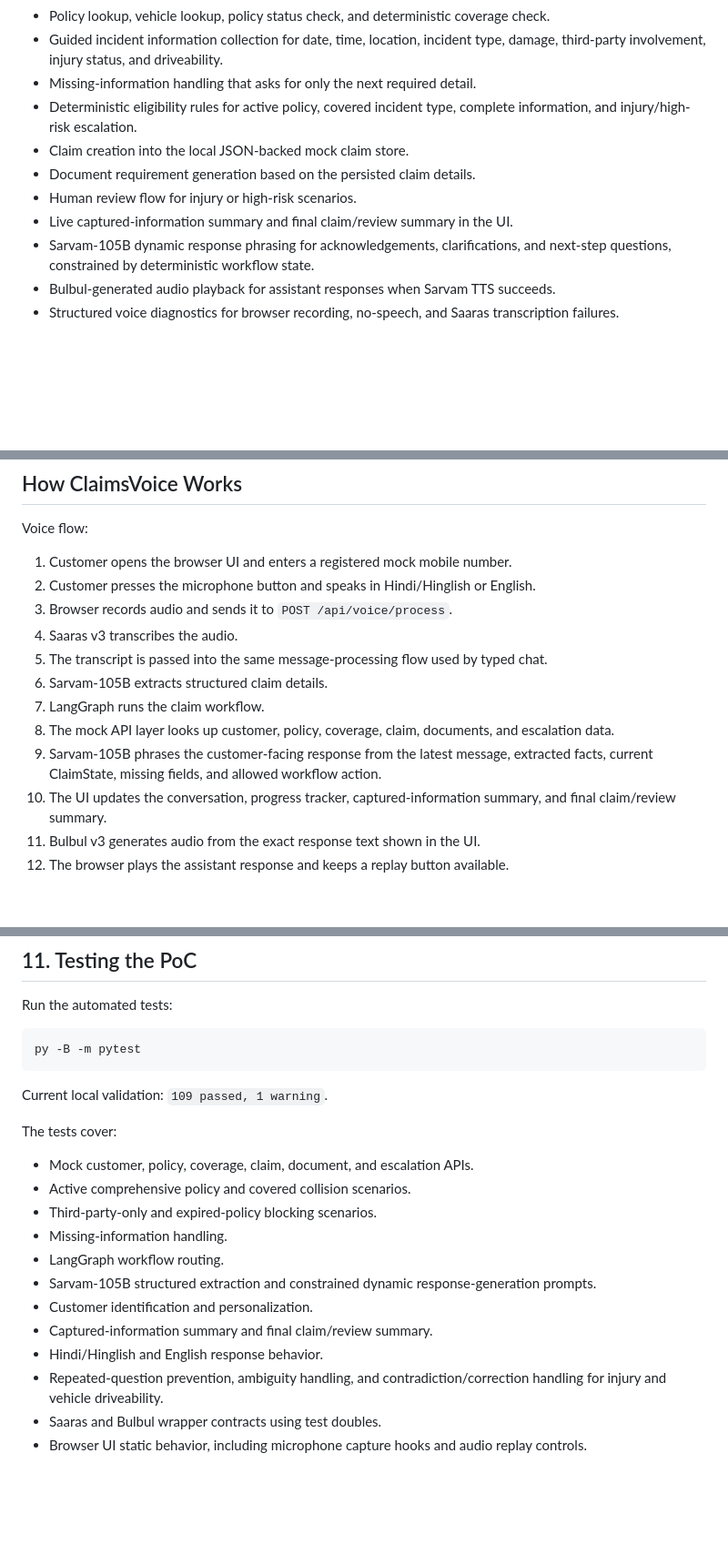
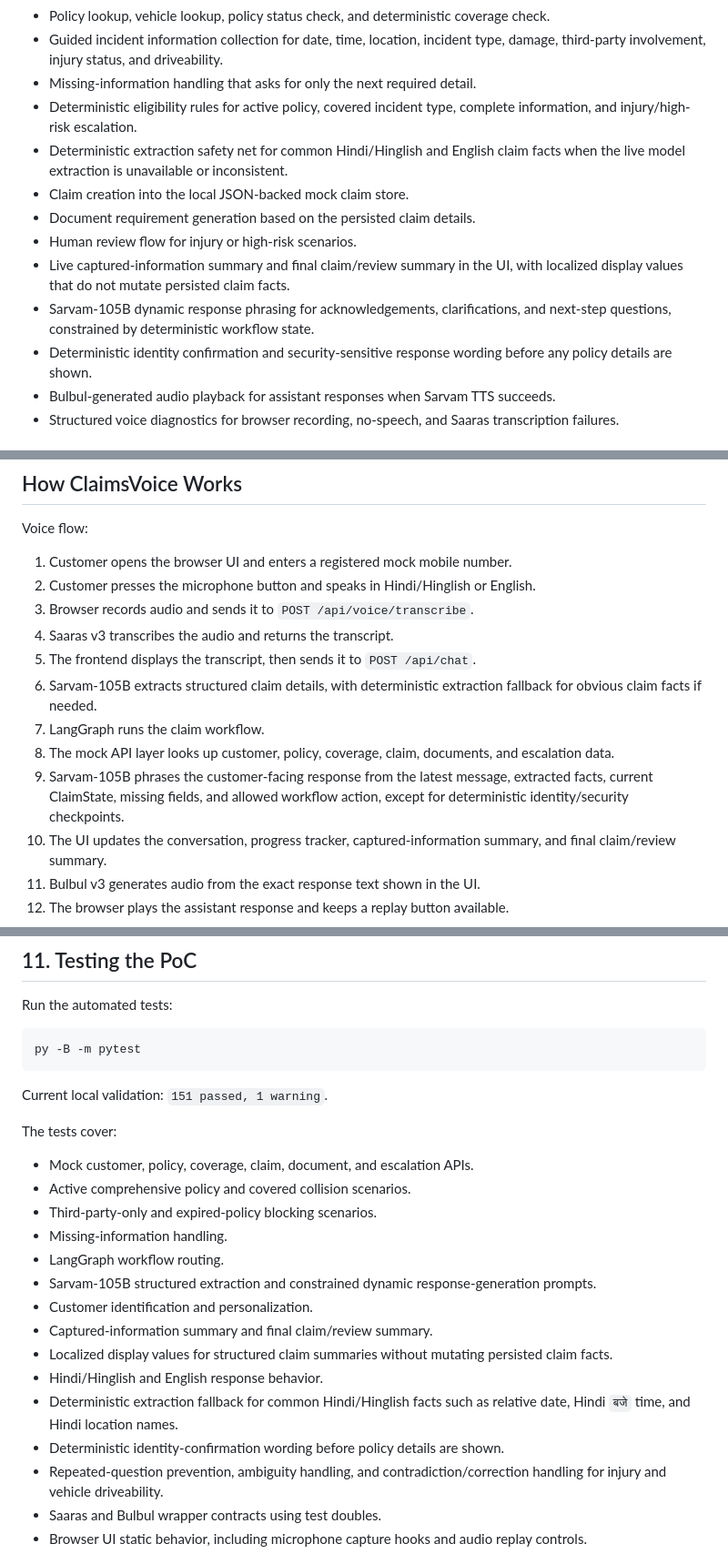
Before and after one commit to mudits97/claimsvoice-sarvam-presales, a Markdown page: README.md, 3 parts joined by grey strips. Shown at 91% size. Drawn GitHub-style; blank space fills up the shorter version.

````diff
--- a/README.md
+++ b/README.md
@@ -22,11 +22,13 @@ ClaimsVoice currently runs as a local Proof of Concept. Follow the Setup Instruc
 - Guided incident information collection for date, time, location, incident type, damage, third-party involvement, injury status, and driveability.
 - Missing-information handling that asks for only the next required detail.
 - Deterministic eligibility rules for active policy, covered incident type, complete information, and injury/high-risk escalation.
+- Deterministic extraction safety net for common Hindi/Hinglish and English claim facts when the live model extraction is unavailable or inconsistent.
 - Claim creation into the local JSON-backed mock claim store.
 - Document requirement generation based on the persisted claim details.
 - Human review flow for injury or high-risk scenarios.
-- Live captured-information summary and final claim/review summary in the UI.
+- Live captured-information summary and final claim/review summary in the UI, with localized display values that do not mutate persisted claim facts.
 - Sarvam-105B dynamic response phrasing for acknowledgements, clarifications, and next-step questions, constrained by deterministic workflow state.
+- Deterministic identity confirmation and security-sensitive response wording before any policy details are shown.
 - Bulbul-generated audio playback for assistant responses when Sarvam TTS succeeds.
 - Structured voice diagnostics for browser recording, no-speech, and Saaras transcription failures.
 
@@ -108,13 +110,13 @@ Voice flow:
 
 1. Customer opens the browser UI and enters a registered mock mobile number.
 2. Customer presses the microphone button and speaks in Hindi/Hinglish or English.
-3. Browser records audio and sends it to `POST /api/voice/process`.
-4. Saaras v3 transcribes the audio.
-5. The transcript is passed into the same message-processing flow used by typed chat.
-6. Sarvam-105B extracts structured claim details.
+3. Browser records audio and sends it to `POST /api/voice/transcribe`.
+4. Saaras v3 transcribes the audio and returns the transcript.
+5. The frontend displays the transcript, then sends it to `POST /api/chat`.
+6. Sarvam-105B extracts structured claim details, with deterministic extraction fallback for obvious claim facts if needed.
 7. LangGraph runs the claim workflow.
 8. The mock API layer looks up customer, policy, coverage, claim, documents, and escalation data.
-9. Sarvam-105B phrases the customer-facing response from the latest message, extracted facts, current ClaimState, missing fields, and allowed workflow action.
+9. Sarvam-105B phrases the customer-facing response from the latest message, extracted facts, current ClaimState, missing fields, and allowed workflow action, except for deterministic identity/security checkpoints.
 10. The UI updates the conversation, progress tracker, captured-information summary, and final claim/review summary.
 11. Bulbul v3 generates audio from the exact response text shown in the UI.
 12. The browser plays the assistant response and keeps a replay button available.
@@ -373,7 +376,7 @@ Run the automated tests:
 py -B -m pytest
 ```
 
-Current local validation: `109 passed, 1 warning`.
+Current local validation: `151 passed, 1 warning`.
 
 The tests cover:
 
@@ -385,7 +388,10 @@ The tests cover:
 - Sarvam-105B structured extraction and constrained dynamic response-generation prompts.
 - Customer identification and personalization.
 - Captured-information summary and final claim/review summary.
+- Localized display values for structured claim summaries without mutating persisted claim facts.
 - Hindi/Hinglish and English response behavior.
+- Deterministic extraction fallback for common Hindi/Hinglish facts such as relative date, Hindi `बजे` time, and Hindi location names.
+- Deterministic identity-confirmation wording before policy details are shown.
 - Repeated-question prevention, ambiguity handling, and contradiction/correction handling for injury and vehicle driveability.
 - Saaras and Bulbul wrapper contracts using test doubles.
 - Browser UI static behavior, including microphone capture hooks and audio replay controls.
````
Also changed, not shown: other parts of README.md (+4 -3 lines).
